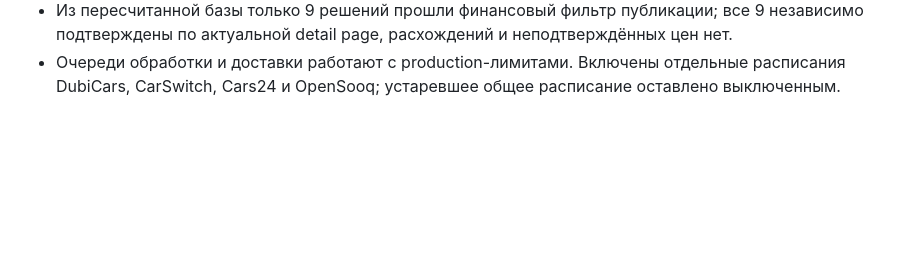
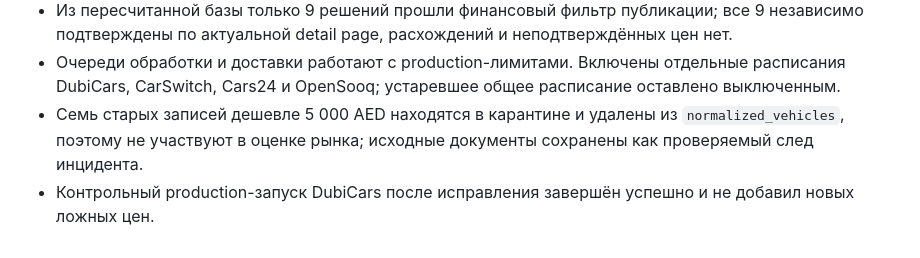
Before and after one commit to AVOINVESTGROUP/Deal_Sniper, a Markdown page: AI_CONTEXT.md, the part around the change. Rendered like a GitHub page; blank space fills up the shorter version.

Commit message:
Зафиксировать карантин ошибочных цен

```diff
--- a/AI_CONTEXT.md
+++ b/AI_CONTEXT.md
@@ -98,3 +98,5 @@ C:\Dev\Deal_Sniper
 - После исправления выполнен полный production-пересчёт: 2 374 нормализуемых объявления из 2 381 получили решение Engine `2.3.0`; 7 недопустимых записей исключены.
 - Из пересчитанной базы только 9 решений прошли финансовый фильтр публикации; все 9 независимо подтверждены по актуальной detail page, расхождений и неподтверждённых цен нет.
 - Очереди обработки и доставки работают с production-лимитами. Включены отдельные расписания DubiCars, CarSwitch, Cars24 и OpenSooq; устаревшее общее расписание оставлено выключенным.
+- Семь старых записей дешевле 5 000 AED находятся в карантине и удалены из `normalized_vehicles`, поэтому не участвуют в оценке рынка; исходные документы сохранены как проверяемый след инцидента.
+- Контрольный production-запуск DubiCars после исправления завершён успешно и не добавил новых ложных цен.
```
Also changed, not shown: docs/STEPS.md (+2 -0 lines).
